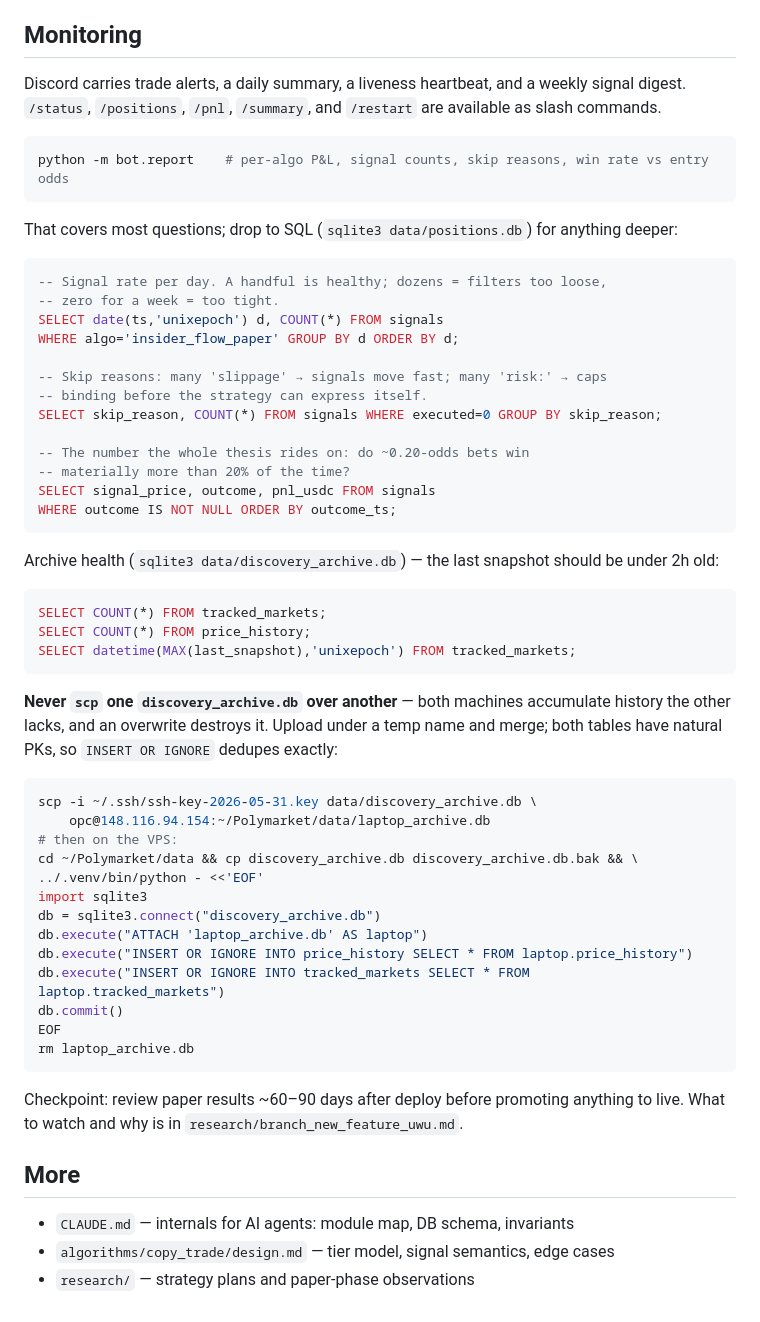
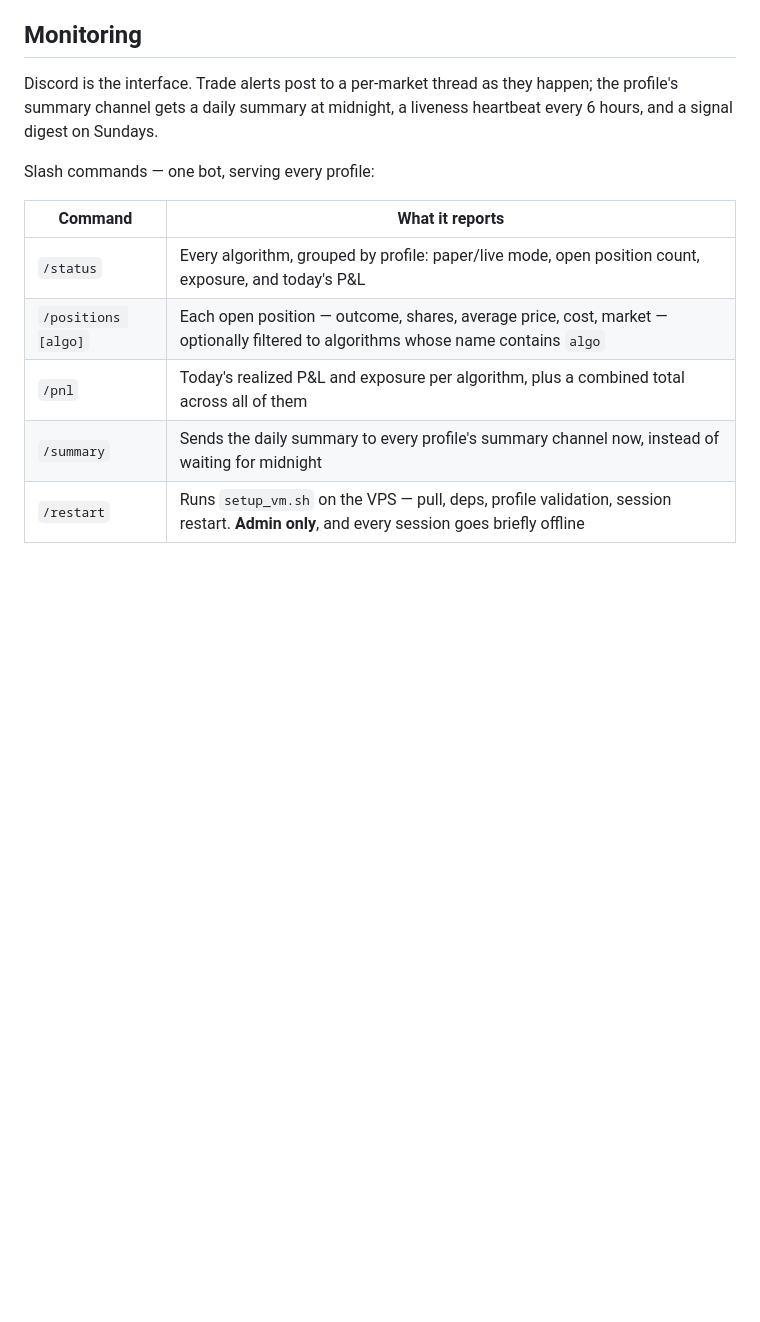
Before and after one commit to Rampex1/Polymarket, a Markdown page: README.md, the part around the change. Rendered like a GitHub page; blank space fills up the shorter version.

Commit message:
docs: Monitoring covers the Discord commands; drop SQL and More sections
Monitoring now explains what each slash command actually reports, read
off the handlers in bot/discord_bot.py rather than restated from the old
one-line descriptions. Removed the bot.report line, the positions.db and
archive SQL, the archive-merge recipe, the paper-review checkpoint, and
the More link list.

Co-Authored-By: Claude Opus 5 (1M context) <noreply@anthropic.com>
Claude-Session: https://claude.ai/code/session_013dj1nVU5FpqDgJvhe73Tfm

````diff
--- a/README.md
+++ b/README.md
@@ -171,69 +171,16 @@ warning.
 
 ## Monitoring
 
-Discord carries trade alerts, a daily summary, a liveness heartbeat, and a
-weekly signal digest. `/status`, `/positions`, `/pnl`, `/summary`, and
-`/restart` are available as slash commands.
+Discord is the interface. Trade alerts post to a per-market thread as they
+happen; the profile's summary channel gets a daily summary at midnight, a
+liveness heartbeat every 6 hours, and a signal digest on Sundays.
 
-```bash
-python -m bot.report    # per-algo P&L, signal counts, skip reasons, win rate vs entry odds
-```
+Slash commands — one bot, serving every profile:
 
-That covers most questions; drop to SQL (`sqlite3 data/positions.db`) for
-anything deeper:
-
-```sql
--- Signal rate per day. A handful is healthy; dozens = filters too loose,
--- zero for a week = too tight.
-SELECT date(ts,'unixepoch') d, COUNT(*) FROM signals
-WHERE algo='insider_flow_paper' GROUP BY d ORDER BY d;
-
--- Skip reasons: many 'slippage' → signals move fast; many 'risk:' → caps
--- binding before the strategy can express itself.
-SELECT skip_reason, COUNT(*) FROM signals WHERE executed=0 GROUP BY skip_reason;
-
--- The number the whole thesis rides on: do ~0.20-odds bets win
--- materially more than 20% of the time?
-SELECT signal_price, outcome, pnl_usdc FROM signals
-WHERE outcome IS NOT NULL ORDER BY outcome_ts;
-```
-
-Archive health (`sqlite3 data/discovery_archive.db`) — the last snapshot
-should be under 2h old:
-
-```sql
-SELECT COUNT(*) FROM tracked_markets;
-SELECT COUNT(*) FROM price_history;
-SELECT datetime(MAX(last_snapshot),'unixepoch') FROM tracked_markets;
-```
-
-**Never `scp` one `discovery_archive.db` over another** — both machines
-accumulate history the other lacks, and an overwrite destroys it. Upload
-under a temp name and merge; both tables have natural PKs, so
-`INSERT OR IGNORE` dedupes exactly:
-
-```bash
-scp -i ~/.ssh/ssh-key-2026-05-31.key data/discovery_archive.db \
-    opc@148.116.94.154:~/Polymarket/data/laptop_archive.db
-# then on the VPS:
-cd ~/Polymarket/data && cp discovery_archive.db discovery_archive.db.bak && \
-../.venv/bin/python - <<'EOF'
-import sqlite3
-db = sqlite3.connect("discovery_archive.db")
-db.execute("ATTACH 'laptop_archive.db' AS laptop")
-db.execute("INSERT OR IGNORE INTO price_history SELECT * FROM laptop.price_history")
-db.execute("INSERT OR IGNORE INTO tracked_markets SELECT * FROM laptop.tracked_markets")
-db.commit()
-EOF
-rm laptop_archive.db
-```
-
-Checkpoint: review paper results ~60–90 days after deploy before promoting
-anything to live. What to watch and why is in
-`research/branch_new_feature_uwu.md`.
-
-## More
-
-- `CLAUDE.md` — internals for AI agents: module map, DB schema, invariants
-- `algorithms/copy_trade/design.md` — tier model, signal semantics, edge cases
-- `research/` — strategy plans and paper-phase observations
+| Command | What it reports |
+|---|---|
+| `/status` | Every algorithm, grouped by profile: paper/live mode, open position count, exposure, and today's P&L |
+| `/positions [algo]` | Each open position — outcome, shares, average price, cost, market — optionally filtered to algorithms whose name contains `algo` |
+| `/pnl` | Today's realized P&L and exposure per algorithm, plus a combined total across all of them |
+| `/summary` | Sends the daily summary to every profile's summary channel now, instead of waiting for midnight |
+| `/restart` | Runs `setup_vm.sh` on the VPS — pull, deps, profile validation, session restart. **Admin only**, and every session goes briefly offline |
````
